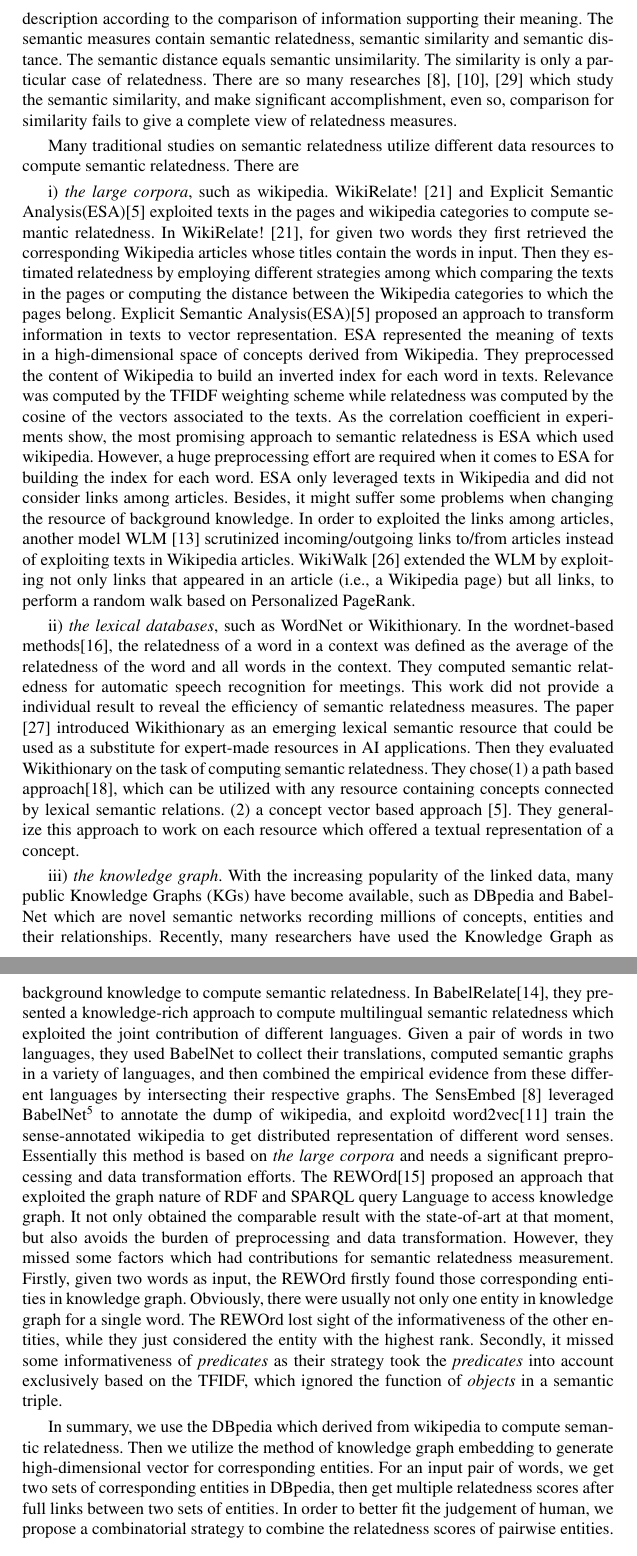
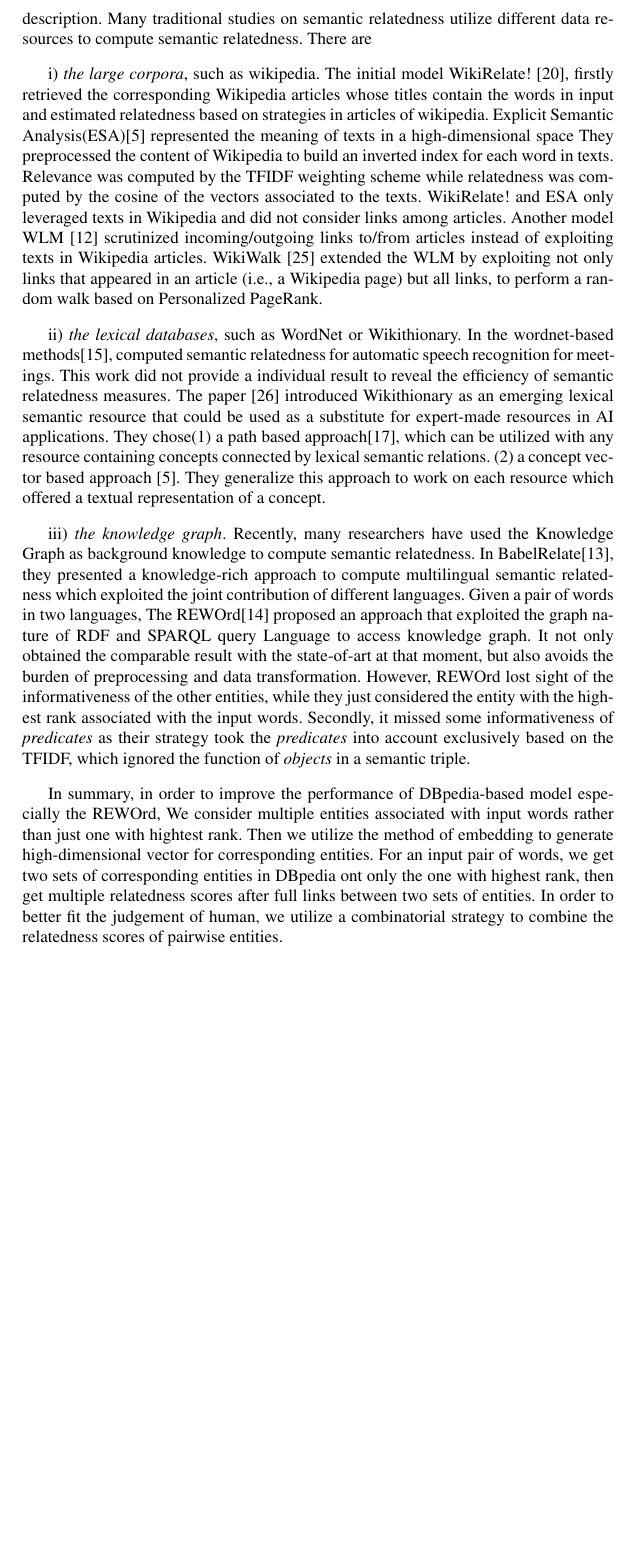
Before and after one commit to trajepl/pando_raw, a LaTeX paper (paper/latex/acl2018.tex, which reads paper/latex/tex/relatedwork.tex): two parts of pages 4 and 5 of 15 before the commit and part of page 4 of 15 after it, the two joined at a grey line, cut at the place of the change, the shorter picture padded with empty space. Compiled offline with pdfLaTeX.

Commit message:
Simplify relatedwork

```diff
--- a/paper/latex/tex/relatedwork.tex
+++ b/paper/latex/tex/relatedwork.tex
@@ -2,83 +2,63 @@
 \label{related-word}
 Semantic measures are mathematical tools used to estimate the intensity of the
 semantic relationship between units of language, concepts or instances, through
-a numerical description according to the comparison of information
-supporting their meaning. The semantic measures contain semantic relatedness,
-semantic similarity and semantic distance. The semantic distance equals semantic
-unsimilarity. The similarity is only a particular case of relatedness.
-There are so many researches \cite{acl/IacobacciPN15}, \cite{tkde/LiBM03}, \cite{tkde/ZhuI17}
-which study the semantic similarity, and make significant accomplishment, even so,
-comparison for similarity fails to give a complete view of relatedness measures.
-
-Many traditional studies on semantic relatedness utilize different data resources
-to compute semantic relatedness. There are
+a numerical description. Many traditional studies on semantic relatedness utilize
+different data resources to compute semantic relatedness. There are
+% The semantic measures contain semantic relatedness,
+% semantic similarity and semantic distance. The semantic distance equals semantic
+% unsimilarity. The similarity is only a particular case of relatedness.
+% There are so many researches \cite{acl/IacobacciPN15}, \cite{tkde/LiBM03}, \cite{tkde/ZhuI17}
+% which study the semantic similarity, and make significant accomplishment, even so,
+% comparison for similarity fails to give a complete view of relatedness measures.
 
 i) \emph{the large corpora}, such as wikipedia.
-WikiRelate! \cite{aaai/StrubeP06} and  Explicit Semantic Analysis(ESA)\cite{ijcai/GabrilovichM07} exploited
-texts in the pages and wikipedia categories to compute semantic relatedness.
-In WikiRelate! \cite{aaai/StrubeP06}, for given two words
-they first retrieved the corresponding Wikipedia articles whose titles contain the words in input. Then they estimated relatedness by
-employing different strategies among which comparing the texts in the pages or computing the distance between the Wikipedia categories
-to which the pages belong.
-Explicit Semantic Analysis(ESA)\cite{ijcai/GabrilovichM07} proposed an approach to transform information in texts to vector representation.
-ESA represented the meaning of texts in a high-dimensional space of concepts derived from Wikipedia.
+% WikiRelate! \cite{aaai/StrubeP06} and  Explicit Semantic Analysis(ESA)\cite{ijcai/GabrilovichM07} exploited
+% texts in the pages and wikipedia categories to compute semantic relatedness.
+The initial model WikiRelate! \cite{aaai/StrubeP06}, firstly retrieved the corresponding Wikipedia
+articles whose titles contain the words in input and estimated relatedness based on strategies in articles of wikipedia.
+Explicit Semantic Analysis(ESA)\cite{ijcai/GabrilovichM07} represented the meaning of texts in a high-dimensional space
 They preprocessed the content of Wikipedia to build an inverted index for each word in texts.
 Relevance was computed by the TFIDF weighting scheme while relatedness was computed by
-the cosine of the vectors associated to the texts.
-As the correlation coefficient in experiments show, the most promising approach to semantic relatedness is ESA which used wikipedia.
-However, a huge preprocessing effort are required when it comes to ESA for building the index for each word.
-ESA only leveraged texts in Wikipedia and did not consider links among articles.
-Besides, it might suffer some problems when changing the resource of background knowledge.
-In order to exploited the links among articles,
-another model WLM \cite{aaai/Milne08} scrutinized incoming/outgoing links to/from articles instead of
-exploiting texts in Wikipedia articles. WikiWalk \cite{textgraphs/YehRMAS09} extended the WLM by exploiting
-not only links that appeared in an article (i.e., a Wikipedia page) but all links, to perform a random walk
-based on Personalized PageRank.
+the cosine of the vectors associated to the texts. WikiRelate! and ESA only leveraged texts in
+Wikipedia and did not consider links among articles. Another model WLM \cite{aaai/Milne08} scrutinized incoming/outgoing
+links to/from articles instead of exploiting texts in Wikipedia articles.
+WikiWalk \cite{textgraphs/YehRMAS09} extended the WLM by exploiting not only links that appeared in an article
+(i.e., a Wikipedia page) but all links, to perform a random walk based on Personalized PageRank.
 
 ii) \emph{the lexical databases}, such as WordNet or Wikithionary.
-In the wordnet-based methods\cite{acl/Pucher07}, the relatedness of a word in a context was
-defined as the average of the relatedness of the word and all words in the context. They computed
-semantic relatedness for automatic speech recognition for meetings. This work did not provide a individual result
-to reveal the efficiency of semantic relatedness measures.
+In the wordnet-based methods\cite{acl/Pucher07}, computed semantic relatedness for automatic speech recognition for meetings.
+This work did not provide a individual result to reveal the efficiency of semantic relatedness measures.
 The paper \cite{aaai/ZeschMG08} introduced Wikithionary as an emerging lexical semantic resource
 that could be used as a substitute for expert-made resources in AI applications.
-Then they evaluated Wikithionary on the task of computing semantic relatedness.
 They chose(1) a path based approach\cite{its/Rada89}, which can be utilized with any
 resource containing concepts connected by lexical semantic relations. (2) a concept vector based approach
-\cite{ijcai/GabrilovichM07}. They generalize this approach to work on each
-resource which offered a textual representation of a concept.
+\cite{ijcai/GabrilovichM07}. They generalize this approach to work on each resource which offered a textual representation of a concept.
 
 iii) \emph{the knowledge graph}.
-With the increasing popularity of the linked data, many public Knowledge Graphs (KGs) have
-become available, such as DBpedia and BabelNet which are novel semantic networks recording millions
-of concepts, entities and their relationships. Recently, many researchers have used the Knowledge Graph as
-background knowledge to compute semantic relatedness. In BabelRelate\cite{aaai/NavigliP12}, they presented
-a knowledge-rich approach to compute multilingual semantic
-relatedness which exploited the joint contribution of different languages. Given a pair of words
-in two languages, they used BabelNet to collect their translations, computed semantic
-graphs in a variety of languages, and then combined the empirical evidence from these
-different languages by intersecting their respective graphs.
-The SensEmbed \cite{acl/IacobacciPN15} leveraged BabelNet\footnote{http://babelnet.org} to annotate the dump of wikipedia,
-and exploitd word2vec\cite{corr/Mikolov13} train the sense-annotated wikipedia to get distributed representation of different
-word senses. Essentially this method is based on \emph{the large corpora} and needs a significant preprocessing
-and data transformation efforts.
+% With the increasing popularity of the linked data, many public Knowledge Graphs (KGs) have
+% become available, such as DBpedia and BabelNet which are novel semantic networks recording millions
+% of concepts, entities and their relationships.
+Recently, many researchers have used the Knowledge Graph as background knowledge to compute semantic relatedness.
+In BabelRelate\cite{aaai/NavigliP12}, they presented a knowledge-rich approach to compute multilingual semantic
+relatedness which exploited the joint contribution of different languages. Given a pair of words in two languages,
+% The SensEmbed \cite{acl/IacobacciPN15} leveraged BabelNet\footnote{http://babelnet.org} to annotate the dump of wikipedia,
+% and exploitd word2vec\cite{corr/Mikolov13} train the sense-annotated wikipedia to get distributed representation of different
+% word senses. Essentially this method is based on \emph{the large corpora} and needs a significant preprocessing
+% and data transformation efforts.
 The REWOrd\cite{aaai/Pirro12} proposed an approach that exploited the graph nature of RDF and SPARQL query
-Language to access knowledge graph. It not only obtained the comparable
-result with the state-of-art at that moment, but also avoids the burden
-of preprocessing and data transformation.
-However, they missed some factors which had contributions for semantic relatedness measurement.
-Firstly, given two words as input, the REWOrd firstly found those corresponding entities in knowledge
-graph. Obviously, there were usually not only one entity in knowledge graph for a single
-word. The REWOrd lost sight of the informativeness of the other entities, while they just
-considered the entity with the highest rank. Secondly, it missed some informativeness of \emph{predicates} as their strategy took
+Language to access knowledge graph. It not only obtained the comparable result with the state-of-art at that moment,
+but also avoids the burden of preprocessing and data transformation.
+However, REWOrd lost sight of the informativeness of the other entities, while they just
+considered the entity with the highest rank associated with the input words.
+Secondly, it missed some informativeness of \emph{predicates} as their strategy took
 the \emph{predicates} into account exclusively based on the TFIDF, which ignored the function of \emph{objects} in a semantic triple.
 
-
-In summary, we use the DBpedia which derived from wikipedia to compute semantic relatedness.
-Then we utilize the method of knowledge graph embedding to generate high-dimensional vector for corresponding
-entities. For an input pair of words, we get two sets of corresponding entities in DBpedia, then get multiple
-relatedness scores after full links between two sets of entities.
-In order to better fit the judgement of human, we propose a combinatorial strategy to combine
+In summary, in order to improve the performance of DBpedia-based model especially the REWOrd,
+We consider multiple entities associated with input words rather than just one with hightest rank.
+Then we utilize the method of embedding to generate high-dimensional vector for corresponding entities.
+For an input pair of words, we get two sets of corresponding entities in DBpedia ont only the one with highest rank,
+then get multiple relatedness scores after full links between two sets of entities.
+In order to better fit the judgement of human, we utilize a combinatorial strategy to combine
 the relatedness scores of pairwise entities.
 
 % SensEmbed\cite{acl/IacobacciPN15} leveraged entity linking to annotate the dump of wikipedia. Based on this,
```
